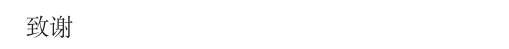
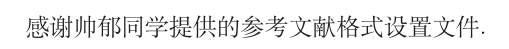
Before and after one commit to circlelq/PKU_COE_Thss, a LaTeX thesis (main.tex, which reads chap/thanks.tex): part of page 11 of 12, cut at the place of the change. Compiled offline with XeLaTeX.

Commit message:
修改致谢

```diff
--- a/chap/thanks.tex
+++ b/chap/thanks.tex
@@ -9,4 +9,4 @@
 
 % 开始内容
 
-致谢
+感谢帅郁同学提供的参考文献格式设置文件。
```
Also changed, not shown: main.pdf.
